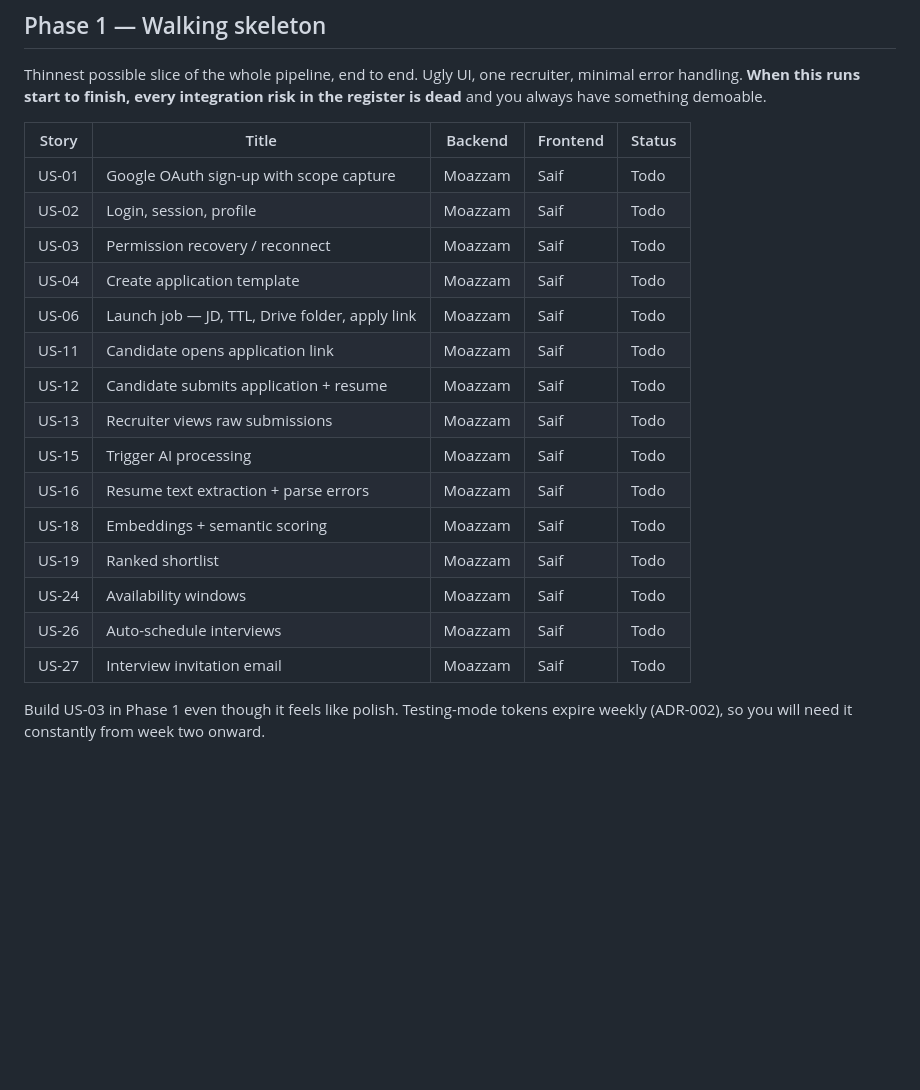
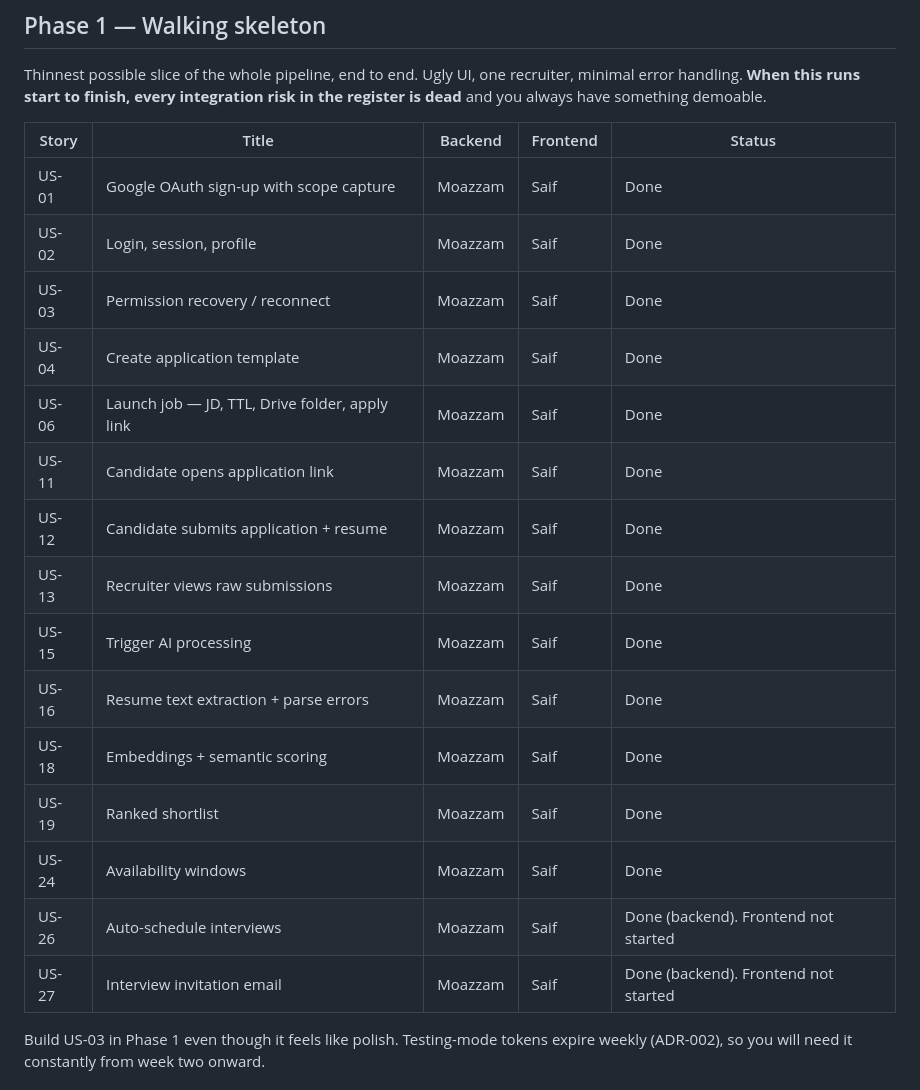
Before and after one commit to Im-Moazzam/Autohire, a Markdown page: docs/stories/README.md, the part around the change. Rendered like a GitHub page; blank space fills up the shorter version.

Commit message:
docs(TS-06/R-12): sync story statuses, sort drift.md, record TS-06 rows
docs/stories/README.md marked all 15 Phase 1 stories Todo; every story file's
own header already says Done (US-26/27: Done (backend), frontend not started)
— /wrap never propagated the table. Updated from the story files, not
invented.

docs/drift.md rows were out of numeric order (…43,44,45,46,47,41,42,48…) —
resorted 41-47 into place, no row's content changed. Added rows 58-64 for
this story's behaviour changes (R-02, R-03, R-04, R-05/R-06, R-07, R-09,
R-10), existing five-column format, real reasons.

```diff
--- a/docs/stories/README.md
+++ b/docs/stories/README.md
@@ -31,21 +31,21 @@ the register is dead** and you always have something demoable.
 
 | Story | Title | Backend | Frontend | Status |
 |---|---|---|---|---|
-| US-01 | Google OAuth sign-up with scope capture | Moazzam | Saif | Todo |
-| US-02 | Login, session, profile | Moazzam | Saif | Todo |
-| US-03 | Permission recovery / reconnect | Moazzam | Saif | Todo |
-| US-04 | Create application template | Moazzam | Saif | Todo |
-| US-06 | Launch job — JD, TTL, Drive folder, apply link | Moazzam | Saif | Todo |
-| US-11 | Candidate opens application link | Moazzam | Saif | Todo |
-| US-12 | Candidate submits application + resume | Moazzam | Saif | Todo |
-| US-13 | Recruiter views raw submissions | Moazzam | Saif | Todo |
-| US-15 | Trigger AI processing | Moazzam | Saif | Todo |
-| US-16 | Resume text extraction + parse errors | Moazzam | Saif | Todo |
-| US-18 | Embeddings + semantic scoring | Moazzam | Saif | Todo |
-| US-19 | Ranked shortlist | Moazzam | Saif | Todo |
-| US-24 | Availability windows | Moazzam | Saif | Todo |
-| US-26 | Auto-schedule interviews | Moazzam | Saif | Todo |
-| US-27 | Interview invitation email | Moazzam | Saif | Todo |
+| US-01 | Google OAuth sign-up with scope capture | Moazzam | Saif | Done |
+| US-02 | Login, session, profile | Moazzam | Saif | Done |
+| US-03 | Permission recovery / reconnect | Moazzam | Saif | Done |
+| US-04 | Create application template | Moazzam | Saif | Done |
+| US-06 | Launch job — JD, TTL, Drive folder, apply link | Moazzam | Saif | Done |
+| US-11 | Candidate opens application link | Moazzam | Saif | Done |
+| US-12 | Candidate submits application + resume | Moazzam | Saif | Done |
+| US-13 | Recruiter views raw submissions | Moazzam | Saif | Done |
+| US-15 | Trigger AI processing | Moazzam | Saif | Done |
+| US-16 | Resume text extraction + parse errors | Moazzam | Saif | Done |
+| US-18 | Embeddings + semantic scoring | Moazzam | Saif | Done |
+| US-19 | Ranked shortlist | Moazzam | Saif | Done |
+| US-24 | Availability windows | Moazzam | Saif | Done |
+| US-26 | Auto-schedule interviews | Moazzam | Saif | Done (backend). Frontend not started |
+| US-27 | Interview invitation email | Moazzam | Saif | Done (backend). Frontend not started |
 
 Build US-03 in Phase 1 even though it feels like polish. Testing-mode tokens expire
 weekly (ADR-002), so you will need it constantly from week two onward.
```
Also changed, not shown: docs/drift.md (+9 -2 lines).
